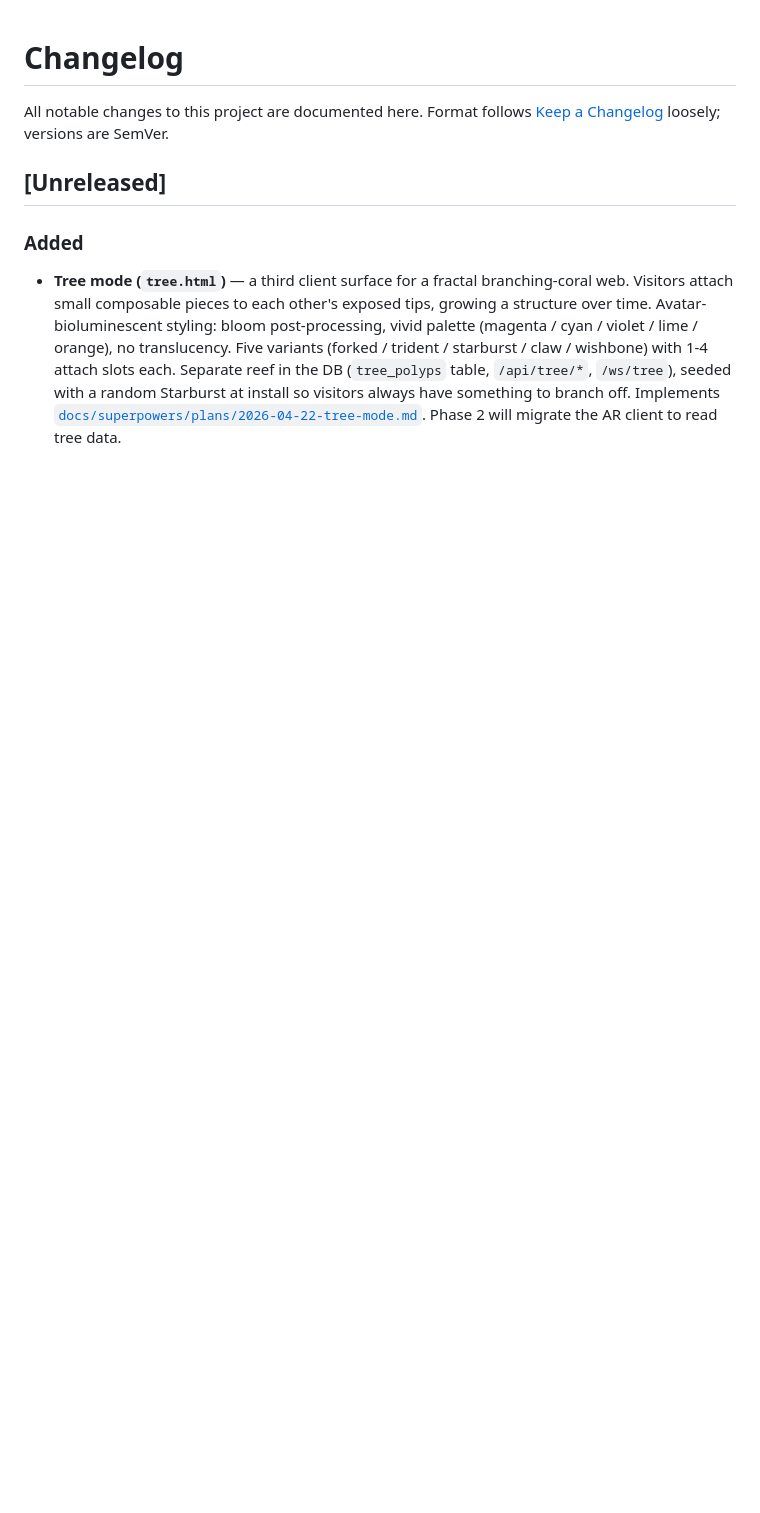
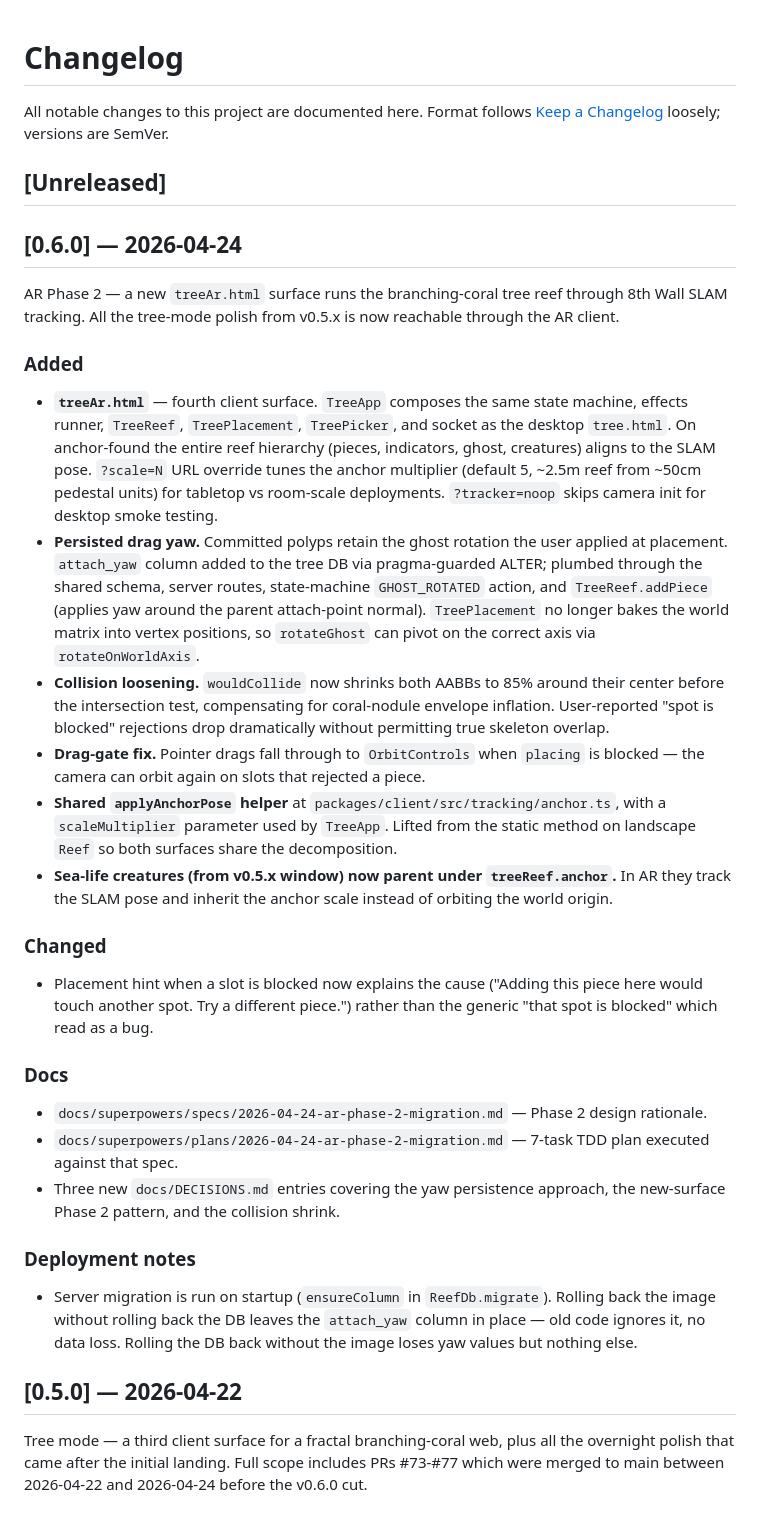
Before and after one commit to costajohnt/CoralReefAR, a Markdown page: CHANGELOG.md, the part around one of its changes. Rendered like a GitHub page; blank space fills up the shorter version.

Commit message:
Changelog: back-fill v0.5.0, add v0.6.0 entry
Co-Authored-By: Claude Opus 4.7 (1M context) <noreply@anthropic.com>

```diff
--- a/CHANGELOG.md
+++ b/CHANGELOG.md
@@ -6,17 +6,74 @@ versions are SemVer.
 
 ## [Unreleased]
 
+## [0.6.0] — 2026-04-24
+
+AR Phase 2 — a new `treeAr.html` surface runs the branching-coral tree
+reef through 8th Wall SLAM tracking. All the tree-mode polish from
+v0.5.x is now reachable through the AR client.
+
 ### Added
 
-- **Tree mode (`tree.html`)** — a third client surface for a
-  fractal branching-coral web. Visitors attach small composable
-  pieces to each other's exposed tips, growing a structure over
-  time. Avatar-bioluminescent styling: bloom post-processing,
-  vivid palette (magenta / cyan / violet / lime / orange), no
-  translucency. Five variants (forked / trident / starburst / claw
-  / wishbone) with 1-4 attach slots each. Separate reef in the DB
-  (`tree_polyps` table, `/api/tree/*`, `/ws/tree`), seeded with a
-  random Starburst at install so visitors always have something to
-  branch off. Implements
-  [`docs/superpowers/plans/2026-04-22-tree-mode.md`](docs/superpowers/plans/2026-04-22-tree-mode.md).
-  Phase 2 will migrate the AR client to read tree data.
+- **`treeAr.html`** — fourth client surface. `TreeApp` composes the
+  same state machine, effects runner, `TreeReef`, `TreePlacement`,
+  `TreePicker`, and socket as the desktop `tree.html`. On anchor-found
+  the entire reef hierarchy (pieces, indicators, ghost, creatures)
+  aligns to the SLAM pose. `?scale=N` URL override tunes the anchor
+  multiplier (default 5, ~2.5m reef from ~50cm pedestal units) for
+  tabletop vs room-scale deployments. `?tracker=noop` skips camera
+  init for desktop smoke testing.
+- **Persisted drag yaw.** Committed polyps retain the ghost rotation
+  the user applied at placement. `attach_yaw` column added to the
+  tree DB via pragma-guarded ALTER; plumbed through the shared
+  schema, server routes, state-machine `GHOST_ROTATED` action, and
+  `TreeReef.addPiece` (applies yaw around the parent attach-point
+  normal). `TreePlacement` no longer bakes the world matrix into
+  vertex positions, so `rotateGhost` can pivot on the correct axis
+  via `rotateOnWorldAxis`.
+- **Collision loosening.** `wouldCollide` now shrinks both AABBs to
+  85% around their center before the intersection test, compensating
+  for coral-nodule envelope inflation. User-reported "spot is
+  blocked" rejections drop dramatically without permitting true
+  skeleton overlap.
+- **Drag-gate fix.** Pointer drags fall through to `OrbitControls`
+  when `placing` is blocked — the camera can orbit again on slots
+  that rejected a piece.
+- **Shared `applyAnchorPose` helper** at
+  `packages/client/src/tracking/anchor.ts`, with a `scaleMultiplier`
+  parameter used by `TreeApp`. Lifted from the static method on
+  landscape `Reef` so both surfaces share the decomposition.
+- **Sea-life creatures (from v0.5.x window) now parent under
+  `treeReef.anchor`.** In AR they track the SLAM pose and inherit the
+  anchor scale instead of orbiting the world origin.
+
+### Changed
+
+- Placement hint when a slot is blocked now explains the cause
+  ("Adding this piece here would touch another spot. Try a different
+  piece.") rather than the generic "that spot is blocked" which read
+  as a bug.
+
+### Docs
+
+- `docs/superpowers/specs/2026-04-24-ar-phase-2-migration.md` — Phase
+  2 design rationale.
+- `docs/superpowers/plans/2026-04-24-ar-phase-2-migration.md` — 7-task
+  TDD plan executed against that spec.
+- Three new `docs/DECISIONS.md` entries covering the yaw persistence
+  approach, the new-surface Phase 2 pattern, and the collision shrink.
+
+### Deployment notes
+
+- Server migration is run on startup (`ensureColumn` in
+  `ReefDb.migrate`). Rolling back the image without rolling back the
+  DB leaves the `attach_yaw` column in place — old code ignores it,
+  no data loss. Rolling the DB back without the image loses yaw
+  values but nothing else.
+
+## [0.5.0] — 2026-04-22
+
+Tree mode — a third client surface for a fractal branching-coral web,
+plus all the overnight polish that came after the initial landing.
+Full scope includes PRs #73-#77 which were merged to main between
+2026-04-22 and 2026-04-24 before the v0.6.0 cut.
+
```
Also changed, not shown: other parts of CHANGELOG.md (+37 -0 lines).
